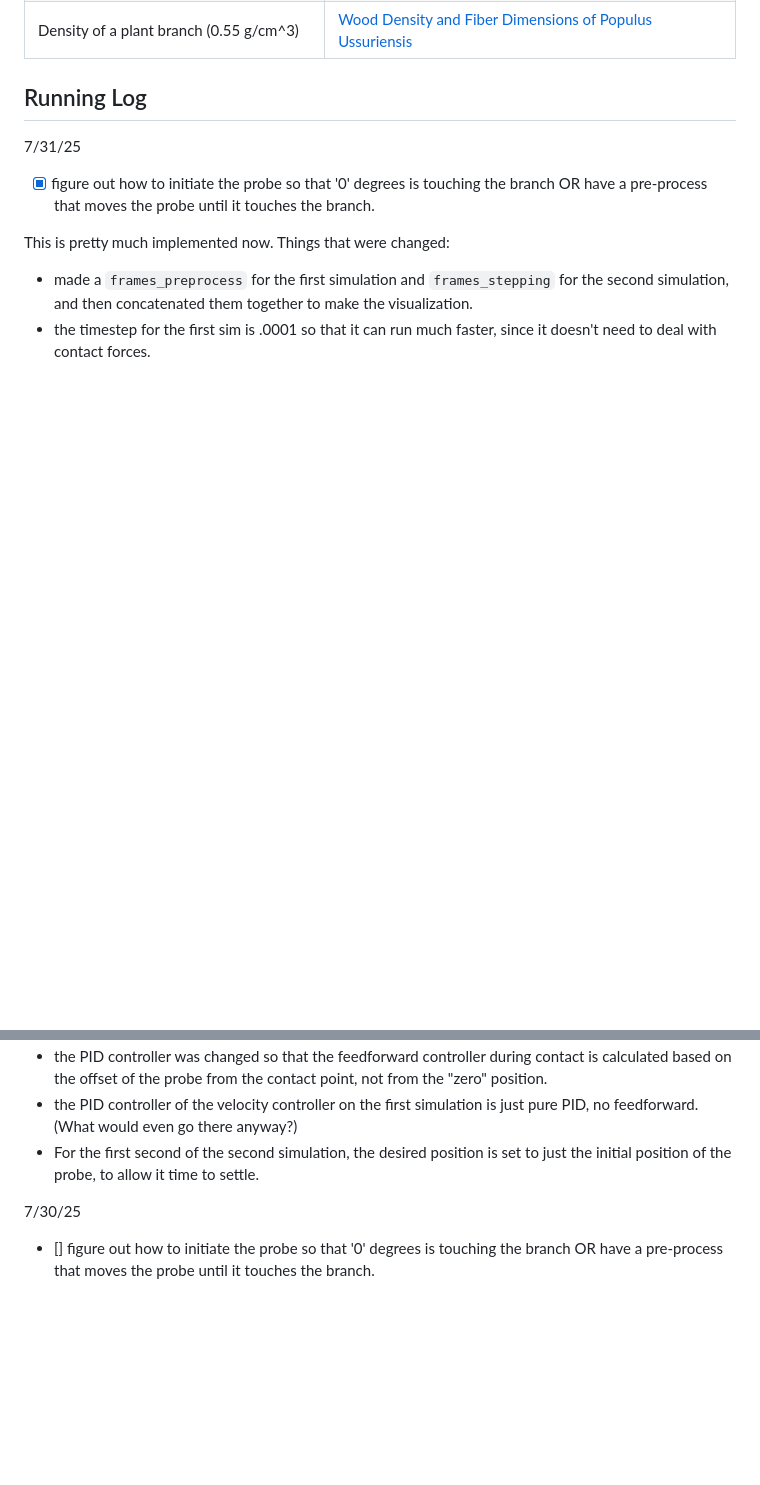
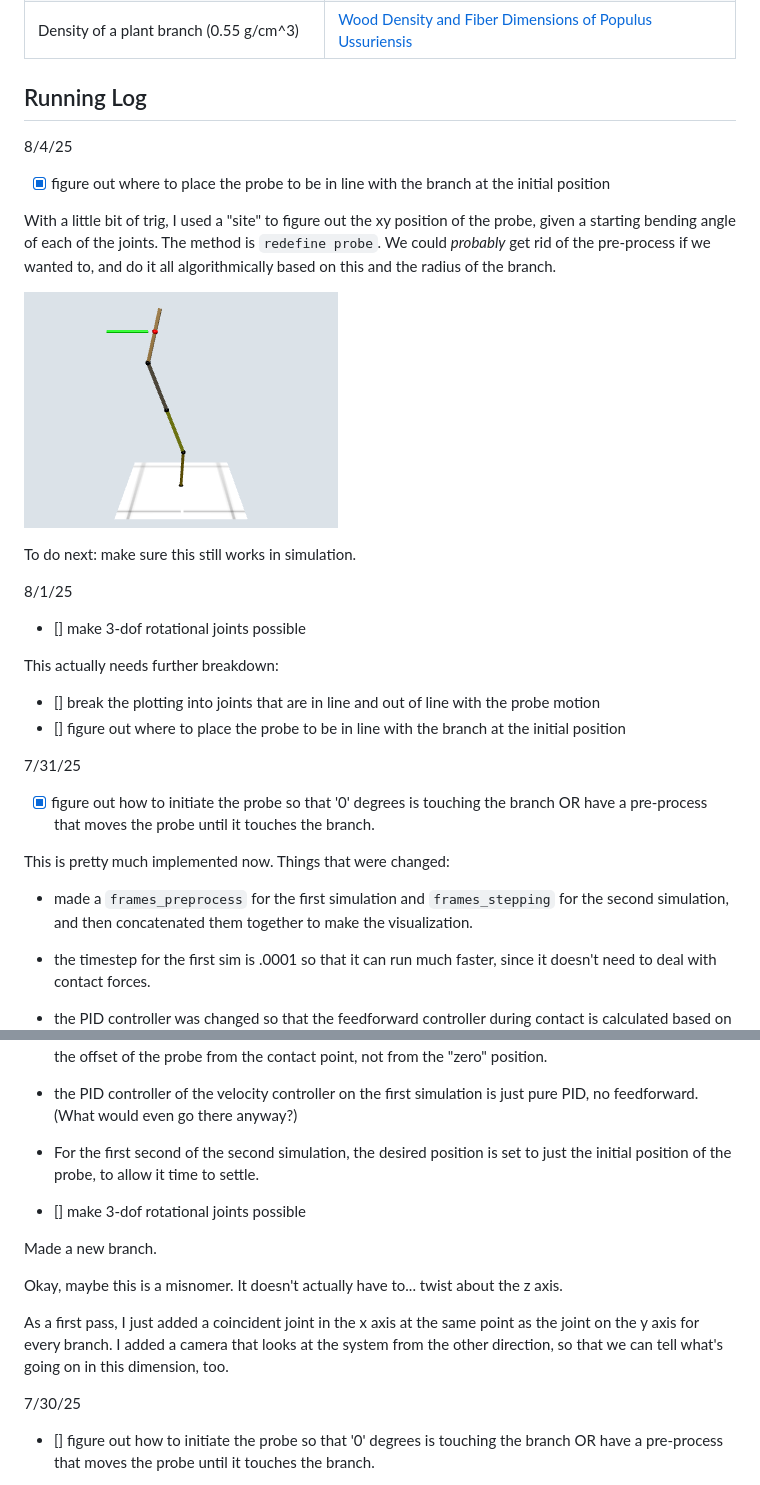
Before and after one commit to Intelligent-Machines-and-Materials-Lab/MuJoCoBlueberryModeling, a Markdown page: progress.md, 2 parts joined by grey strips. Rendered like a GitHub page; pictures changed too: images/offsetprobe.png (added); blank space fills up the shorter version.

Commit message:
probe respositioning function for bendy branches

````diff
--- a/progress.md
+++ b/progress.md
@@ -6,6 +6,26 @@
 | Density of a plant branch (0.55 g/cm^3) | [Wood Density and Fiber Dimensions of Populus Ussuriensis](https://bioresources.cnr.ncsu.edu/resources/wood-density-and-fiber-dimensions-of-root-stem-and-branch-wood-of-populus-ussuriensis-kom-trees/#:~:text=The%20root%20wood%20had%20the%20highest%20average%20density%20(0.596%20g,/cm3)%20) |
 
 ## Running Log
+
+8/4/25
+
+- [x] figure out where to place the probe to be in line with the branch at the initial position
+
+With a little bit of trig, I used a "site" to figure out the xy position of the probe, given a starting bending angle of each of the joints. The method is ```redefine probe```. We could *probably* get rid of the pre-process if we wanted to, and do it all algorithmically based on this and the radius of the branch.
+
+![A four-segment inverted pendulum, with the joints all at different angles. A green probe is near the top segment.](images/offsetprobe.png)
+
+To do next: make sure this still works in simulation.
+
+8/1/25
+
+- [] make 3-dof rotational joints possible
+
+This actually needs further breakdown:
+
+- [] break the plotting into joints that are in line and out of line with the probe motion
+- [] figure out where to place the probe to be in line with the branch at the initial position
+
 7/31/25
 
 - [x] figure out how to initiate the probe so that '0' degrees is touching the branch OR have a pre-process that moves the probe until it touches the branch.
@@ -16,6 +36,14 @@ This is pretty much implemented now. Things that were changed:
 - the PID controller was changed so that the feedforward controller during contact is calculated based on the offset of the probe from the contact point, not from the "zero" position.
 - the PID controller of the velocity controller on the first simulation is just pure PID, no feedforward. (What would even go there anyway?)
 - For the first second of the second simulation, the desired position is set to just the initial position of the probe, to allow it time to settle.
+
+- [] make 3-dof rotational joints possible
+
+Made a new branch.
+
+Okay, maybe this is a misnomer. It doesn't actually have to... twist about the z axis.
+
+As a first pass, I just added a coincident joint in the x axis at the same point as the joint on the y axis for every branch. I added a camera that looks at the system from the other direction, so that we can tell what's going on in this dimension, too.
 
 
 7/30/25
````
Also changed, not shown: other parts of progress.md (+1 -1 lines), 1 other file.
